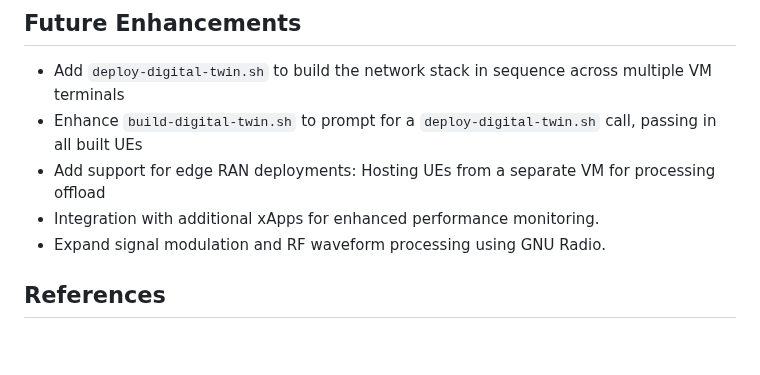
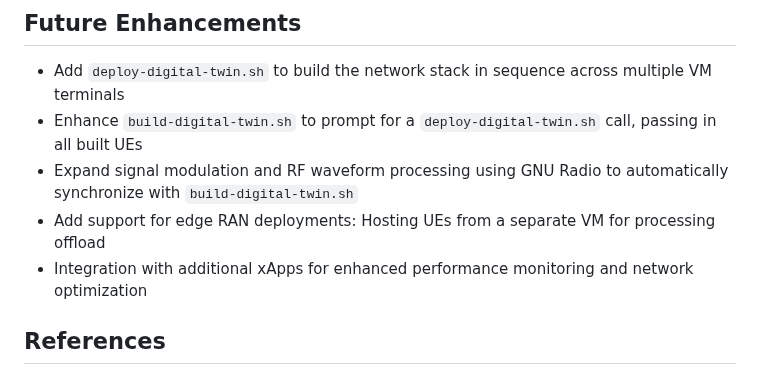
Before and after one commit to rcbarke/oran-research, a Markdown page: ran-digital-twin/README.md, the part around the change. Rendered like a GitHub page; blank space fills up the shorter version.

```diff
--- a/ran-digital-twin/README.md
+++ b/ran-digital-twin/README.md
@@ -134,9 +134,9 @@ The **`srsue.sh`**: script will create individual configuration files for each U
 
 - Add `deploy-digital-twin.sh` to build the network stack in sequence across multiple VM terminals
 - Enhance `build-digital-twin.sh` to prompt for a `deploy-digital-twin.sh` call, passing in all built UEs
+- Expand signal modulation and RF waveform processing using GNU Radio to automatically synchronize with  `build-digital-twin.sh`
 - Add support for edge RAN deployments: Hosting UEs from a separate VM for processing offload
-- Integration with additional xApps for enhanced performance monitoring.
-- Expand signal modulation and RF waveform processing using GNU Radio.
+- Integration with additional xApps for enhanced performance monitoring and network optimization
 
 ## References
 
```
